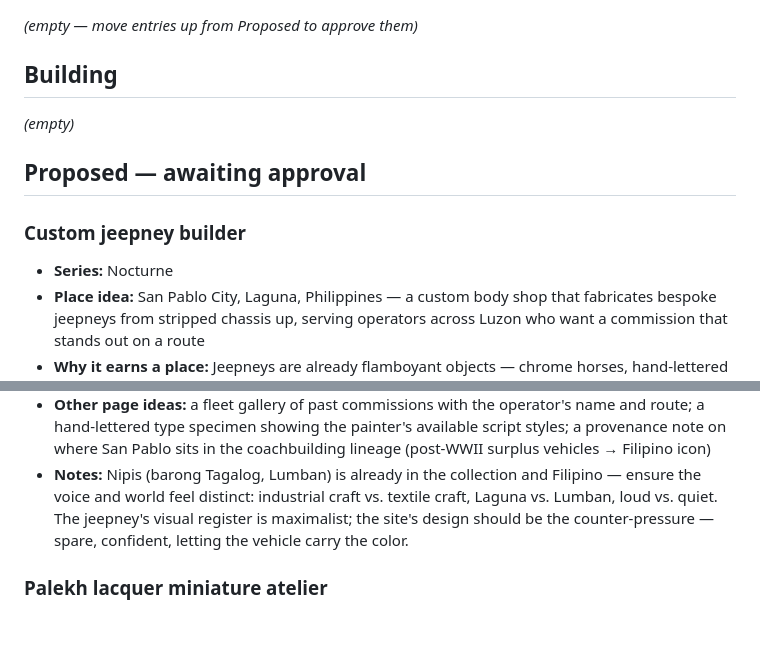
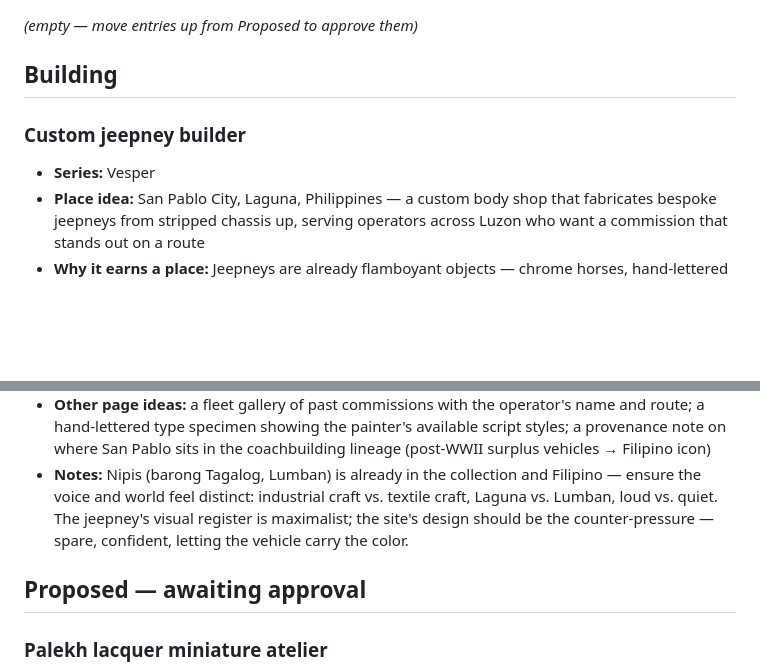
Before and after one commit to vinceang/foundry, a Markdown page: docs/foundry-backlog.md, 2 parts joined by grey strips. GitHub-like rendering; blank space fills up the shorter version.

Commit message:
Backlog: begin the custom jeepney builder
Co-Authored-By: Claude Opus 5 <noreply@anthropic.com>
Claude-Session: https://claude.ai/code/session_014PATKnJuLjnVbFDHZkaxVQ

```diff
--- a/docs/foundry-backlog.md
+++ b/docs/foundry-backlog.md
@@ -28,19 +28,17 @@ still invents the world (name, place, palette, vocabulary) in `DESIGN.md`.
 
 ## Building
 
-*(empty)*
-
-## Proposed — awaiting approval
-
 ### Custom jeepney builder
 
-- **Series:** Nocturne
+- **Series:** Vesper
 - **Place idea:** San Pablo City, Laguna, Philippines — a custom body shop that fabricates bespoke jeepneys from stripped chassis up, serving operators across Luzon who want a commission that stands out on a route
 - **Why it earns a place:** Jeepneys are already flamboyant objects — chrome horses, hand-lettered saints, mirrored panels, colored tube-light valances — but a bespoke builder frames all that as serious craft: welding, panel-beating, hand-painting, and upholstery treated with the same gravity as a coachbuilder's portfolio. No other site in the collection covers this. The Filipino audience for this is real and prideful.
 - **Catalog wares / commission options:** chassis conversion and cab extension, full body fabrication in aluminum or steel, chrome stallion hood ornaments and bumper sculpture, hand-painted side murals and lettering (patron saints, landscapes, portraits on request), mirrored and anodized interior panel kits, colored fluorescent and LED valance lighting, custom upholstered bench seating, route-name and operator signage packages
 - **Signature interaction:** the build configurator — choose your base chassis, body length, chrome package, mural subject, and lighting color; the jeepney redraws panel by panel as each choice is committed, the way a body shop's chalk layout fills in
 - **Other page ideas:** a fleet gallery of past commissions with the operator's name and route; a hand-lettered type specimen showing the painter's available script styles; a provenance note on where San Pablo sits in the coachbuilding lineage (post-WWII surplus vehicles → Filipino icon)
 - **Notes:** Nipis (barong Tagalog, Lumban) is already in the collection and Filipino — ensure the voice and world feel distinct: industrial craft vs. textile craft, Laguna vs. Lumban, loud vs. quiet. The jeepney's visual register is maximalist; the site's design should be the counter-pressure — spare, confident, letting the vehicle carry the color.
+
+## Proposed — awaiting approval
 
 ### Palekh lacquer miniature atelier
 
```
